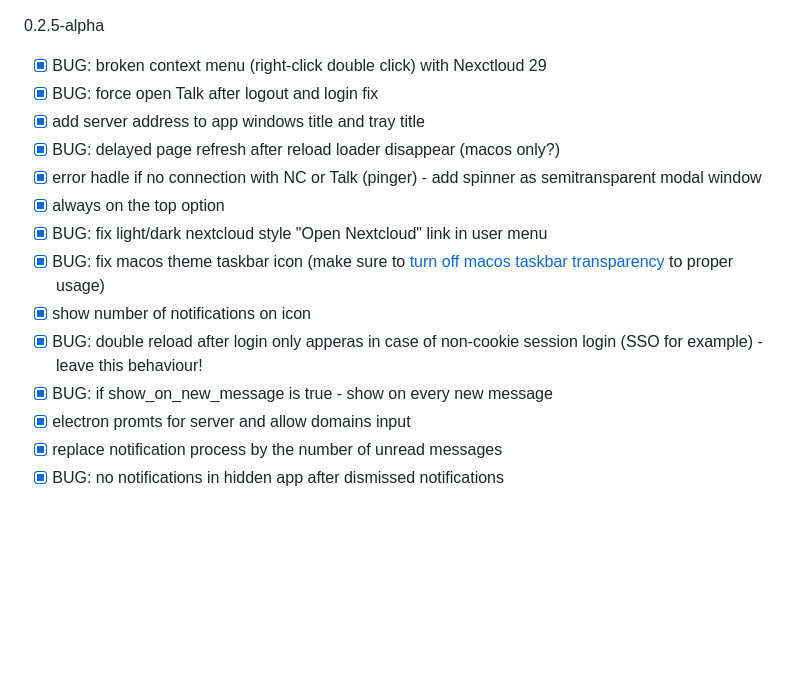
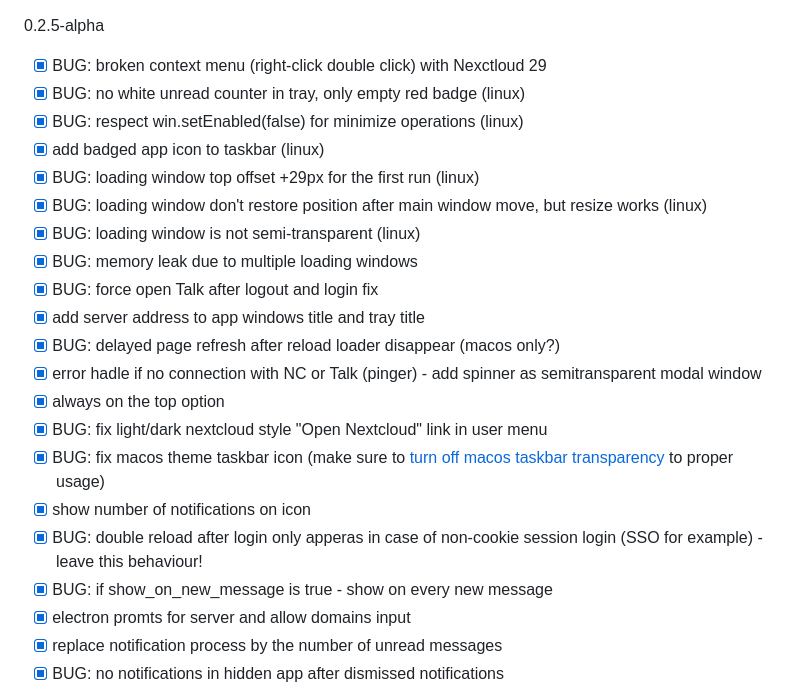
Before and after one commit to drlight17/talk-electron, a Markdown page: CHANGES.md, the part around the change. Drawn GitHub-style; blank space fills up the shorter version.

```diff
--- a/CHANGES.md
+++ b/CHANGES.md
@@ -1,6 +1,13 @@
 0.2.5-alpha
 
 - [x] BUG: broken context menu (right-click double click) with Nexctloud 29
+- [x] BUG: no white unread counter in tray, only empty red badge (linux)
+- [x] BUG: respect win.setEnabled(false) for minimize operations (linux)
+- [x] add badged app icon to taskbar (linux)
+- [x] BUG: loading window top offset +29px for the first run (linux)
+- [x] BUG: loading window don't restore position after main window move, but resize works (linux)
+- [x] BUG: loading window is not semi-transparent (linux)
+- [x] BUG: memory leak due to multiple loading windows
 - [x] BUG: force open Talk after logout and login fix
 - [x] add server address to app windows title and tray title
 - [x] BUG: delayed page refresh after reload loader disappear (macos only?)
@@ -10,7 +17,7 @@
 - [x] BUG: fix macos theme taskbar icon (make sure to [turn off macos taskbar transparency](https://discussions.apple.com/thread/254896301?answerId=259117195022#259117195022) to proper usage)
 - [x] show number of notifications on icon
 - [x] BUG: double reload after login only apperas in case of non-cookie session login (SSO for example) - leave this behaviour!
-- [x] BUG: if show_on_new_message is true - show on every new message
+- [x] BUG: if show\_on\_new_message is true - show on every new message
 - [x] electron promts for server and allow domains input
 - [x] replace notification process by the number of unread messages
 - [x] BUG: no notifications in hidden app after dismissed notifications
```
